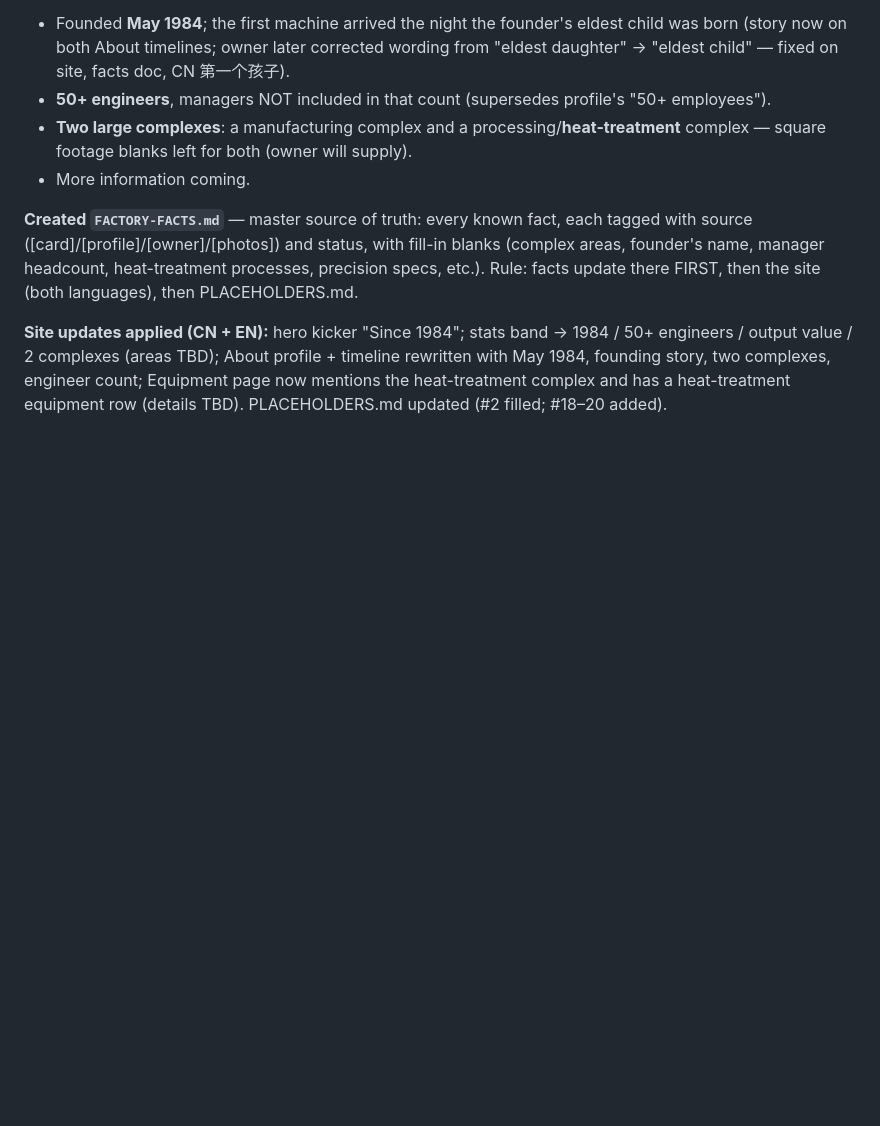
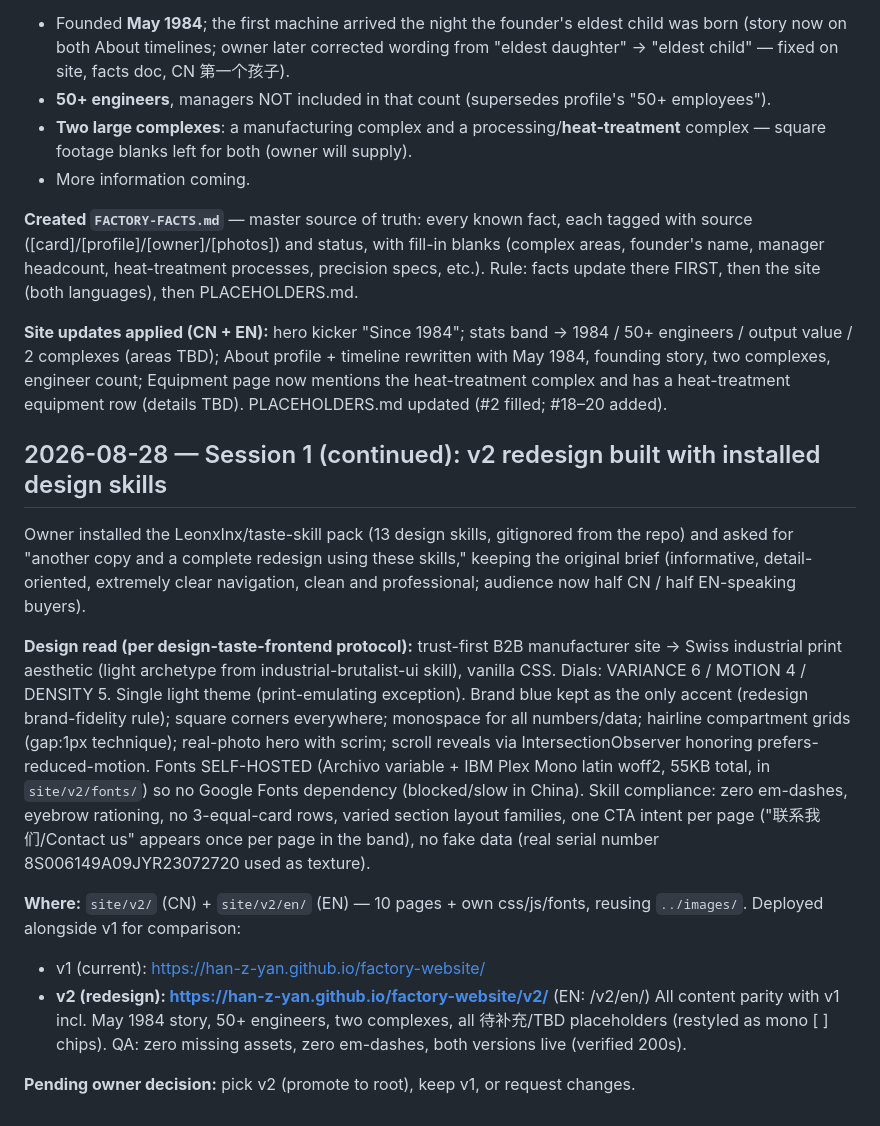
Before and after one commit to han-z-yan/factory-website, a Markdown page: JOURNAL.md, the part around the change. GitHub-like rendering; blank space fills up the shorter version.

Commit message:
Journal: v2 redesign entry
Co-Authored-By: Claude Fable 5 <noreply@anthropic.com>
Claude-Session: https://claude.ai/code/session_01T7gF4aZNYr2oJJJajnyVjh

```diff
--- a/JOURNAL.md
+++ b/JOURNAL.md
@@ -86,3 +86,16 @@ Owner said "make it first, and add placeholder blanks where necessary" — game
 **Created `FACTORY-FACTS.md`** — master source of truth: every known fact, each tagged with source ([card]/[profile]/[owner]/[photos]) and status, with fill-in blanks (complex areas, founder's name, manager headcount, heat-treatment processes, precision specs, etc.). Rule: facts update there FIRST, then the site (both languages), then PLACEHOLDERS.md.
 
 **Site updates applied (CN + EN):** hero kicker "Since 1984"; stats band → 1984 / 50+ engineers / output value / 2 complexes (areas TBD); About profile + timeline rewritten with May 1984, founding story, two complexes, engineer count; Equipment page now mentions the heat-treatment complex and has a heat-treatment equipment row (details TBD). PLACEHOLDERS.md updated (#2 filled; #18–20 added).
+
+## 2026-08-28 — Session 1 (continued): v2 redesign built with installed design skills
+
+Owner installed the Leonxlnx/taste-skill pack (13 design skills, gitignored from the repo) and asked for "another copy and a complete redesign using these skills," keeping the original brief (informative, detail-oriented, extremely clear navigation, clean and professional; audience now half CN / half EN-speaking buyers).
+
+**Design read (per design-taste-frontend protocol):** trust-first B2B manufacturer site → Swiss industrial print aesthetic (light archetype from industrial-brutalist-ui skill), vanilla CSS. Dials: VARIANCE 6 / MOTION 4 / DENSITY 5. Single light theme (print-emulating exception). Brand blue kept as the only accent (redesign brand-fidelity rule); square corners everywhere; monospace for all numbers/data; hairline compartment grids (gap:1px technique); real-photo hero with scrim; scroll reveals via IntersectionObserver honoring prefers-reduced-motion. Fonts SELF-HOSTED (Archivo variable + IBM Plex Mono latin woff2, 55KB total, in `site/v2/fonts/`) so no Google Fonts dependency (blocked/slow in China). Skill compliance: zero em-dashes, eyebrow rationing, no 3-equal-card rows, varied section layout families, one CTA intent per page ("联系我们/Contact us" appears once per page in the band), no fake data (real serial number 8S006149A09JYR23072720 used as texture).
+
+**Where:** `site/v2/` (CN) + `site/v2/en/` (EN) — 10 pages + own css/js/fonts, reusing `../images/`. Deployed alongside v1 for comparison:
+- v1 (current): https://han-z-yan.github.io/factory-website/
+- **v2 (redesign): https://han-z-yan.github.io/factory-website/v2/** (EN: /v2/en/)
+All content parity with v1 incl. May 1984 story, 50+ engineers, two complexes, all 待补充/TBD placeholders (restyled as mono [ ] chips). QA: zero missing assets, zero em-dashes, both versions live (verified 200s).
+
+**Pending owner decision:** pick v2 (promote to root), keep v1, or request changes.
```
